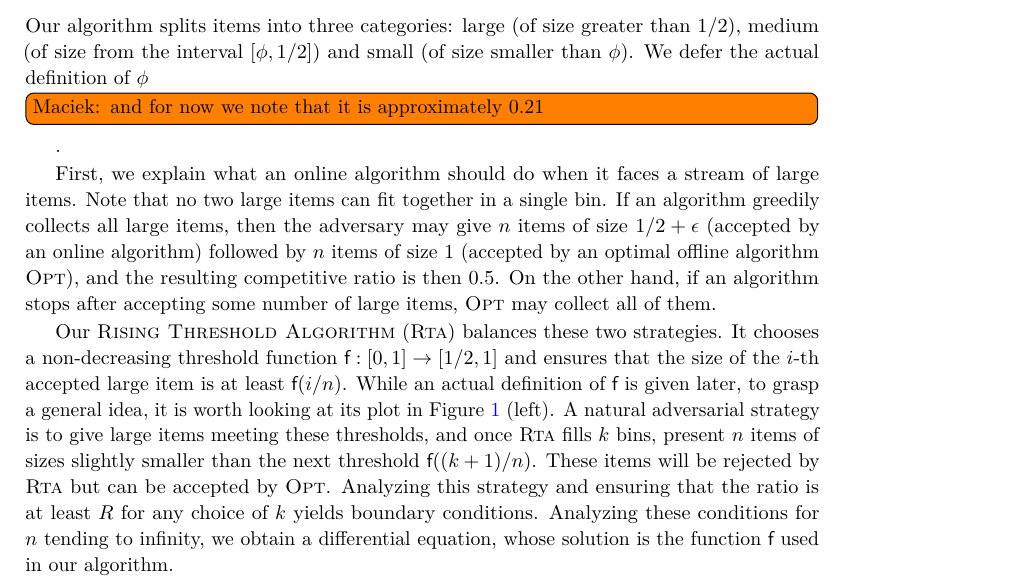
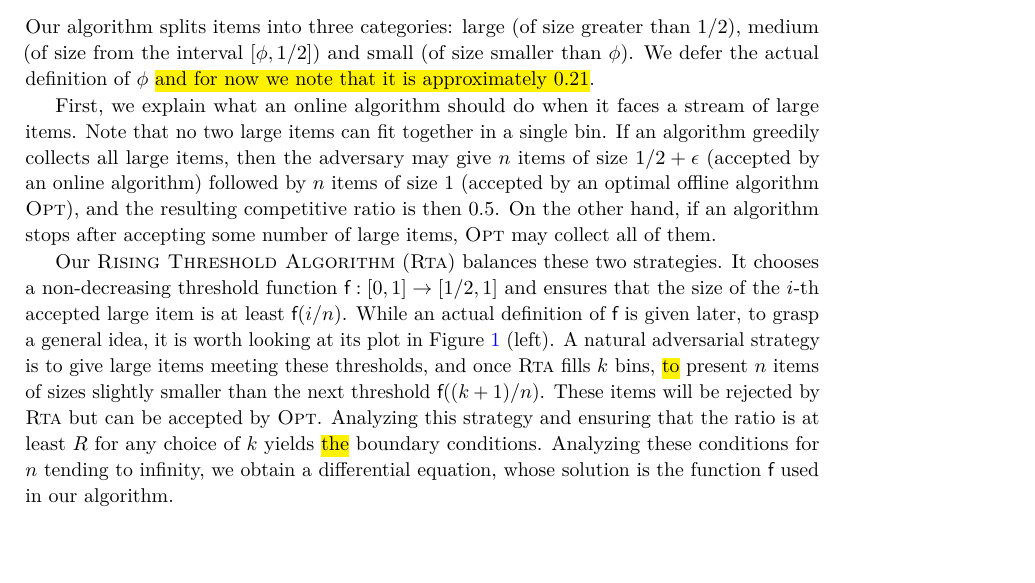
Before and after one commit to foo/online-knapsack, a LaTeX paper (2-journal/knapsack.tex): part of page 3 of 21, cut so that both start at the same text, the shorter picture padded with empty space. Compiled offline with pdfLaTeX.

Commit message:
Comments in yellow

```diff
--- a/2-journal/knapsack.tex
+++ b/2-journal/knapsack.tex
@@ -47,7 +47,7 @@
 \newcommand{\OPT}{\textsc{Opt}\xspace}
 \newcommand{\DET}{\textsc{Det}\xspace}
 
-\newcommand\maciek[1]{\todo[inline]{Maciek: #1}}
+\newcommand\maciek[1]{\texthl{#1}}
 
 \nolinenumbers
 
@@ -210,11 +210,11 @@ chooses a~non-decreasing threshold function $\f: [0,1] \to [1/2,1]$ and ensures
 that the size of the $i$-th accepted large item is at least $\f(i/n)$. While an
 actual definition of $\f$ is given later, to grasp a~general idea, it is worth
 looking at its plot in \cref{fig:def-fpq} (left). A natural adversarial strategy
-is to give large items meeting these thresholds, and once \ALG fills $k$ bins,
+is to give large items meeting these thresholds, and once \ALG fills $k$ bins, \maciek{to}
 present $n$ items of sizes slightly smaller than the next threshold
 $\f((k+1)/n)$. These items will be rejected by \ALG but can be accepted by \OPT.
 Analyzing this strategy and ensuring that the ratio is at least~$\R$ for any
-choice of $k$ yields boundary conditions. Analyzing these conditions for
+choice of $k$ yields \maciek{the} boundary conditions. Analyzing these conditions for
 $n$~tending to infinity, we obtain a differential equation, whose solution is the
 function $\f$ used in our algorithm.
 
```
